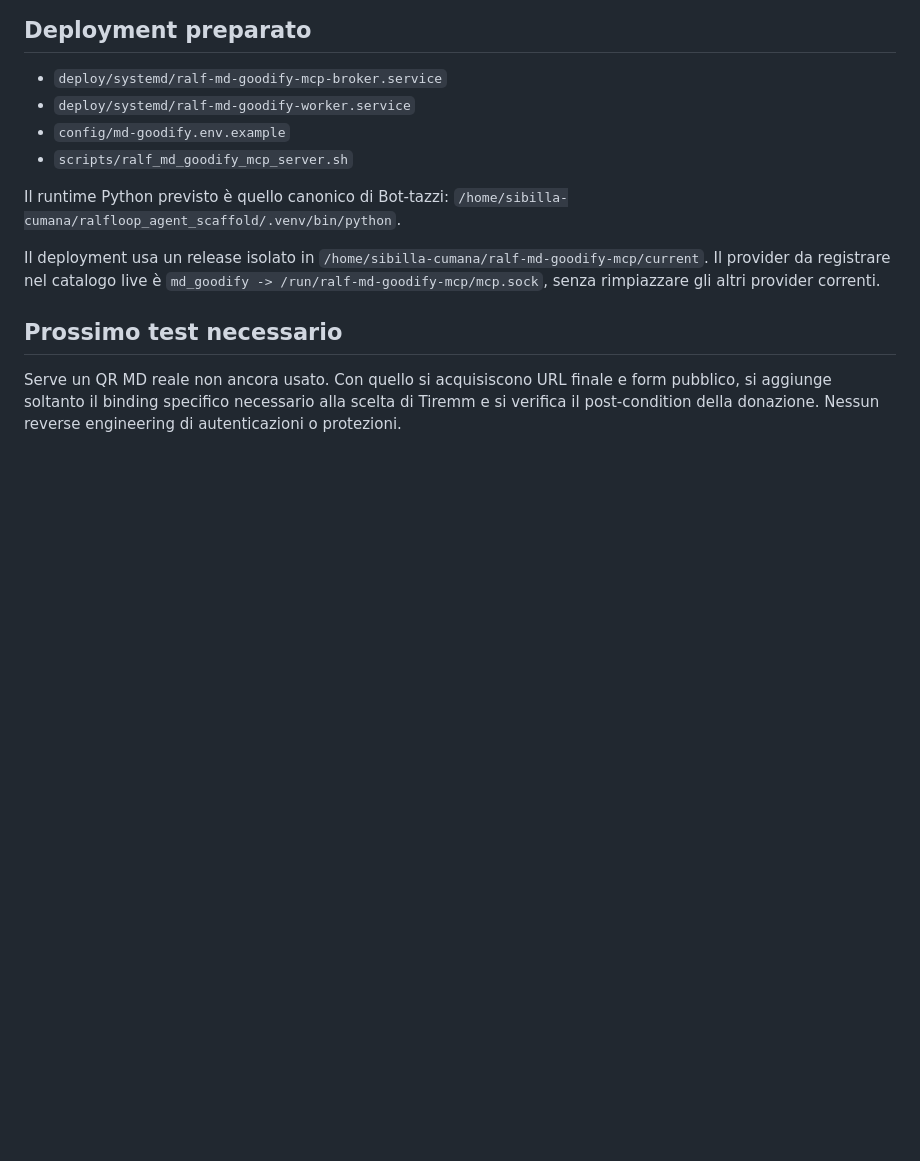
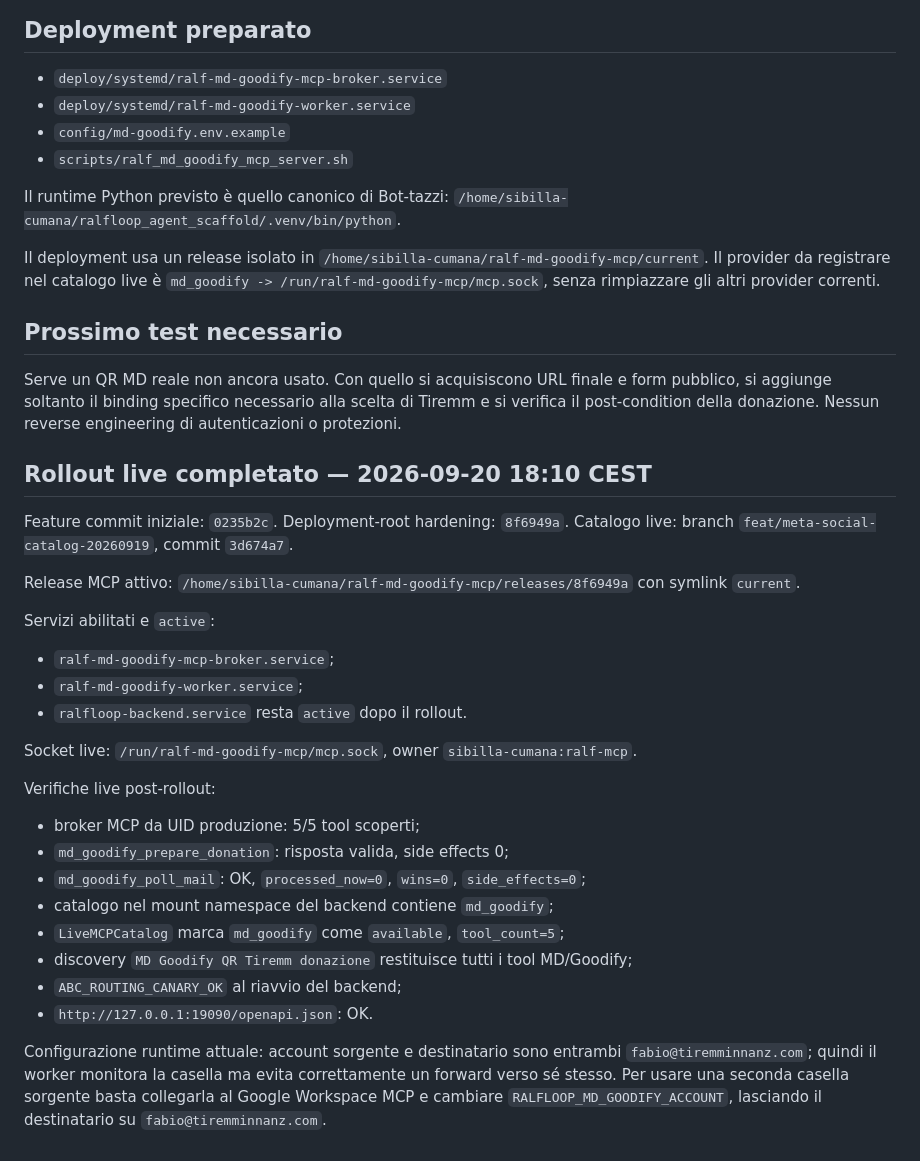
Before and after one commit to Fajoo01/ralfloop-share, a Markdown page: docs/CHECKPOINT-2026-09-20-MD-GOODIFY-MCP.md, the part around the change. Rendered like a GitHub page; blank space fills up the shorter version.

Commit message:
docs: record live MD Goodify MCP rollout

```diff
--- a/docs/CHECKPOINT-2026-09-20-MD-GOODIFY-MCP.md
+++ b/docs/CHECKPOINT-2026-09-20-MD-GOODIFY-MCP.md
@@ -76,3 +76,38 @@ Il provider da registrare nel catalogo live è
 Serve un QR MD reale non ancora usato. Con quello si acquisiscono URL finale e form pubblico,
 si aggiunge soltanto il binding specifico necessario alla scelta di Tiremm e si verifica il
 post-condition della donazione. Nessun reverse engineering di autenticazioni o protezioni.
+
+## Rollout live completato — 2026-09-20 18:10 CEST
+
+Feature commit iniziale: `0235b2c`.
+Deployment-root hardening: `8f6949a`.
+Catalogo live: branch `feat/meta-social-catalog-20260919`, commit `3d674a7`.
+
+Release MCP attivo:
+`/home/sibilla-cumana/ralf-md-goodify-mcp/releases/8f6949a`
+con symlink `current`.
+
+Servizi abilitati e `active`:
+
+- `ralf-md-goodify-mcp-broker.service`;
+- `ralf-md-goodify-worker.service`;
+- `ralfloop-backend.service` resta `active` dopo il rollout.
+
+Socket live: `/run/ralf-md-goodify-mcp/mcp.sock`, owner `sibilla-cumana:ralf-mcp`.
+
+Verifiche live post-rollout:
+
+- broker MCP da UID produzione: 5/5 tool scoperti;
+- `md_goodify_prepare_donation`: risposta valida, side effects 0;
+- `md_goodify_poll_mail`: OK, `processed_now=0`, `wins=0`, `side_effects=0`;
+- catalogo nel mount namespace del backend contiene `md_goodify`;
+- `LiveMCPCatalog` marca `md_goodify` come `available`, `tool_count=5`;
+- discovery `MD Goodify QR Tiremm donazione` restituisce tutti i tool MD/Goodify;
+- `ABC_ROUTING_CANARY_OK` al riavvio del backend;
+- `http://127.0.0.1:19090/openapi.json`: OK.
+
+Configurazione runtime attuale: account sorgente e destinatario sono entrambi
+`fabio@tiremminnanz.com`; quindi il worker monitora la casella ma evita correttamente
+un forward verso sé stesso. Per usare una seconda casella sorgente basta collegarla al
+Google Workspace MCP e cambiare `RALFLOOP_MD_GOODIFY_ACCOUNT`, lasciando il destinatario
+su `fabio@tiremminnanz.com`.
```
